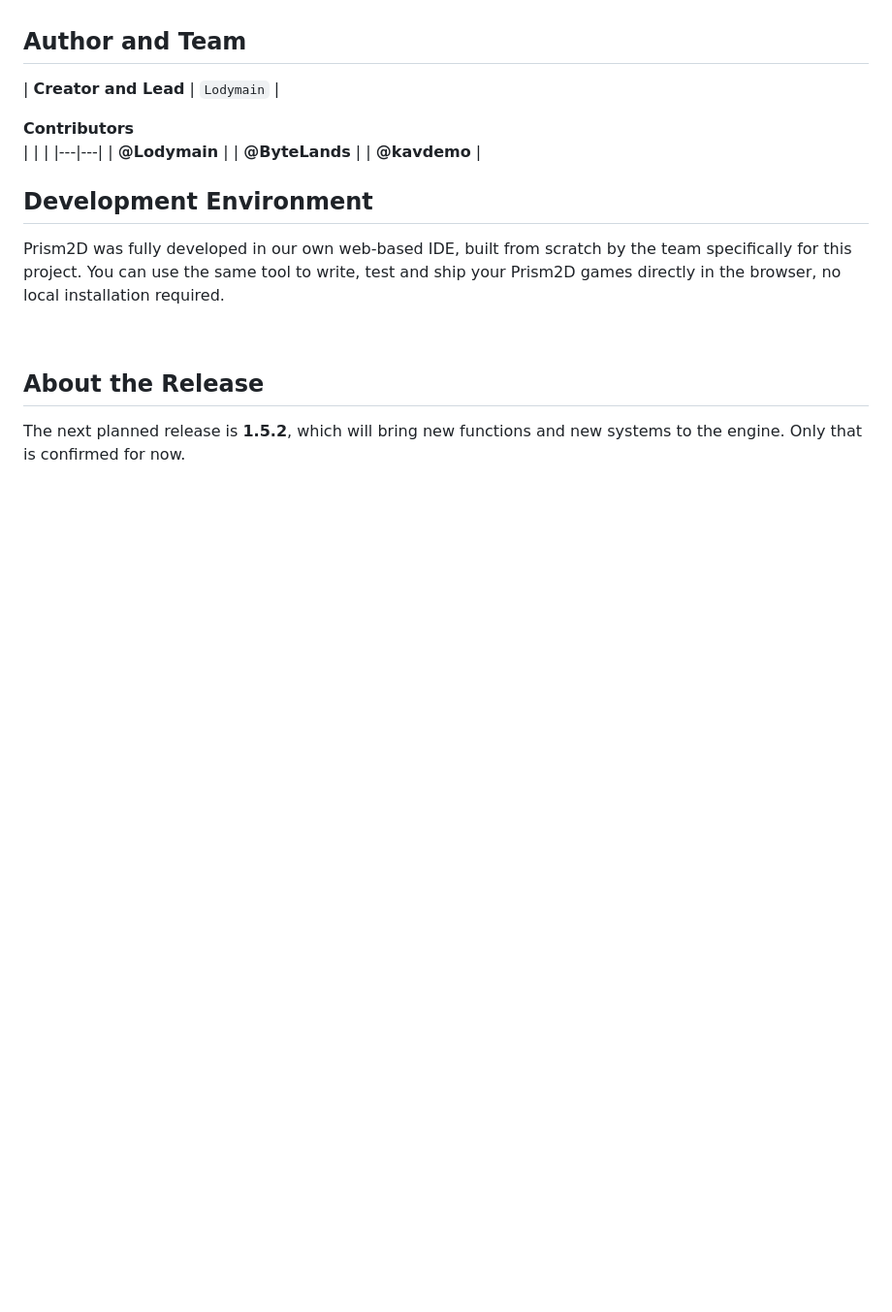
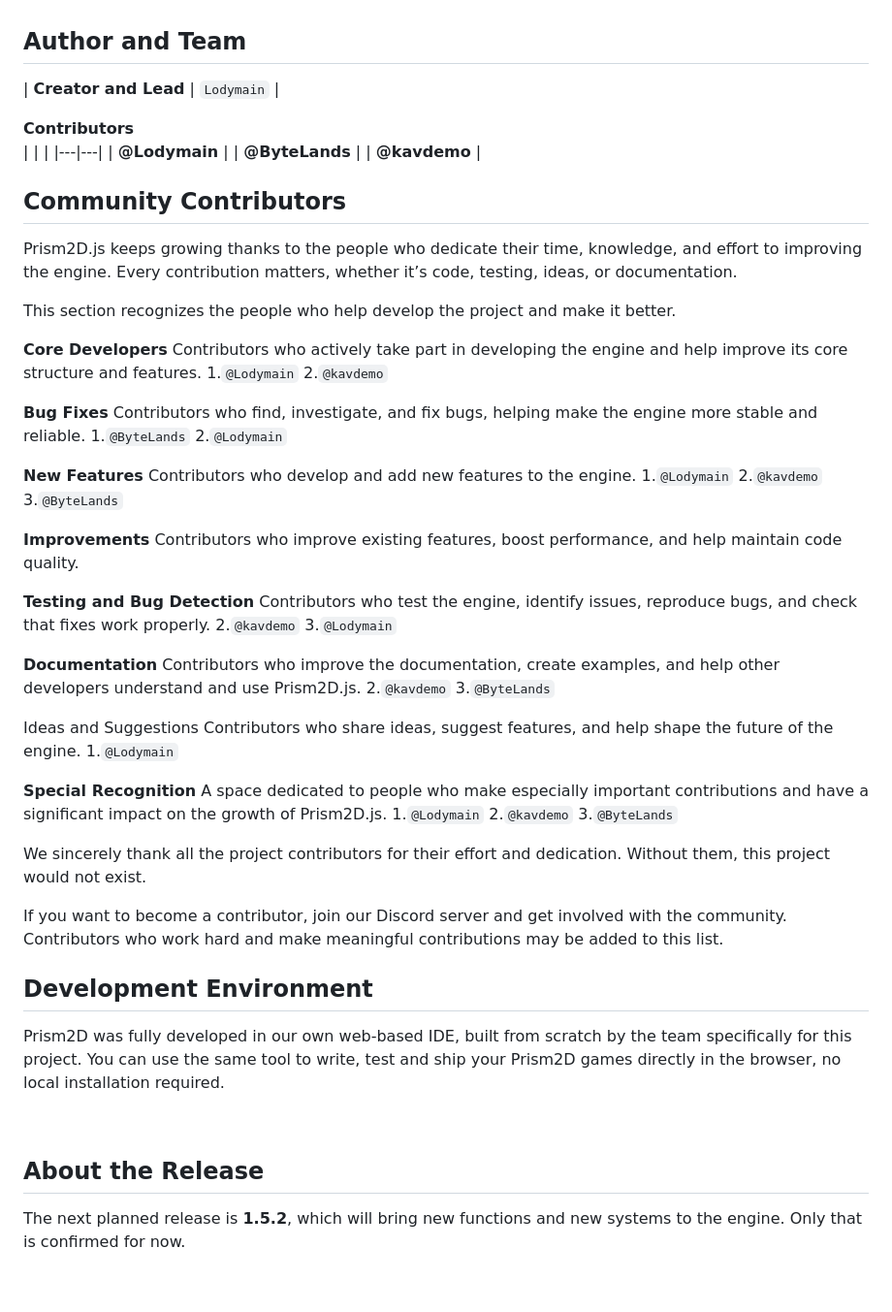
Before and after one commit to Lodymain/Prism2D.js, a Markdown page: README.md, the part around the change. Shown at 97% size. Rendered like a GitHub page; blank space fills up the shorter version.

```diff
--- a/README.md
+++ b/README.md
@@ -43,9 +43,63 @@
 | **@kavdemo** |
 <br>
 
+## Community Contributors
+
+Prism2D.js keeps growing thanks to the people who dedicate their time, knowledge, and effort to improving the engine. Every contribution matters, whether it’s code, testing, ideas, or documentation.
+
+This section recognizes the people who help develop the project and make it better.
+
+**Core Developers**
+Contributors who actively take part in developing the engine and help improve its core structure and features.
+1.`@Lodymain`
+2.`@kavdemo`
+
+**Bug Fixes**
+Contributors who find, investigate, and fix bugs, helping make the engine more stable and reliable.
+1.`@ByteLands`
+2.`@Lodymain`
+
+**New Features**
+Contributors who develop and add new features to the engine.
+1.`@Lodymain`
+2.`@kavdemo`
+3.`@ByteLands`
+
+
+**Improvements**
+Contributors who improve existing features, boost performance, and help maintain code quality.
+
+
+**Testing and Bug Detection**
+Contributors who test the engine, identify issues, reproduce bugs, and check that fixes work properly.
+2.`@kavdemo`
+3.`@Lodymain`
+
+
+**Documentation**
+Contributors who improve the documentation, create examples, and help other developers understand and use Prism2D.js.
+2.`@kavdemo`
+3.`@ByteLands`
+
+Ideas and Suggestions
+Contributors who share ideas, suggest features, and help shape the future of the engine.
+1.`@Lodymain`
+
+
+**Special Recognition**
+A space dedicated to people who make especially important contributions and have a significant impact on the growth of Prism2D.js.
+1.`@Lodymain`
+2.`@kavdemo`
+3.`@ByteLands`
+
+
+We sincerely thank all the project contributors for their effort and dedication. Without them, this project would not exist.
+
+If you want to become a contributor, join our Discord server and get involved with the community. Contributors who work hard and make meaningful contributions may be added to this list.
 ## Development Environment
 
 Prism2D was fully developed in our own web-based IDE, built from scratch by the team specifically for this project. You can use the same tool to write, test and ship your Prism2D games directly in the browser, no local installation required.
+
 
 <br>
 
```
